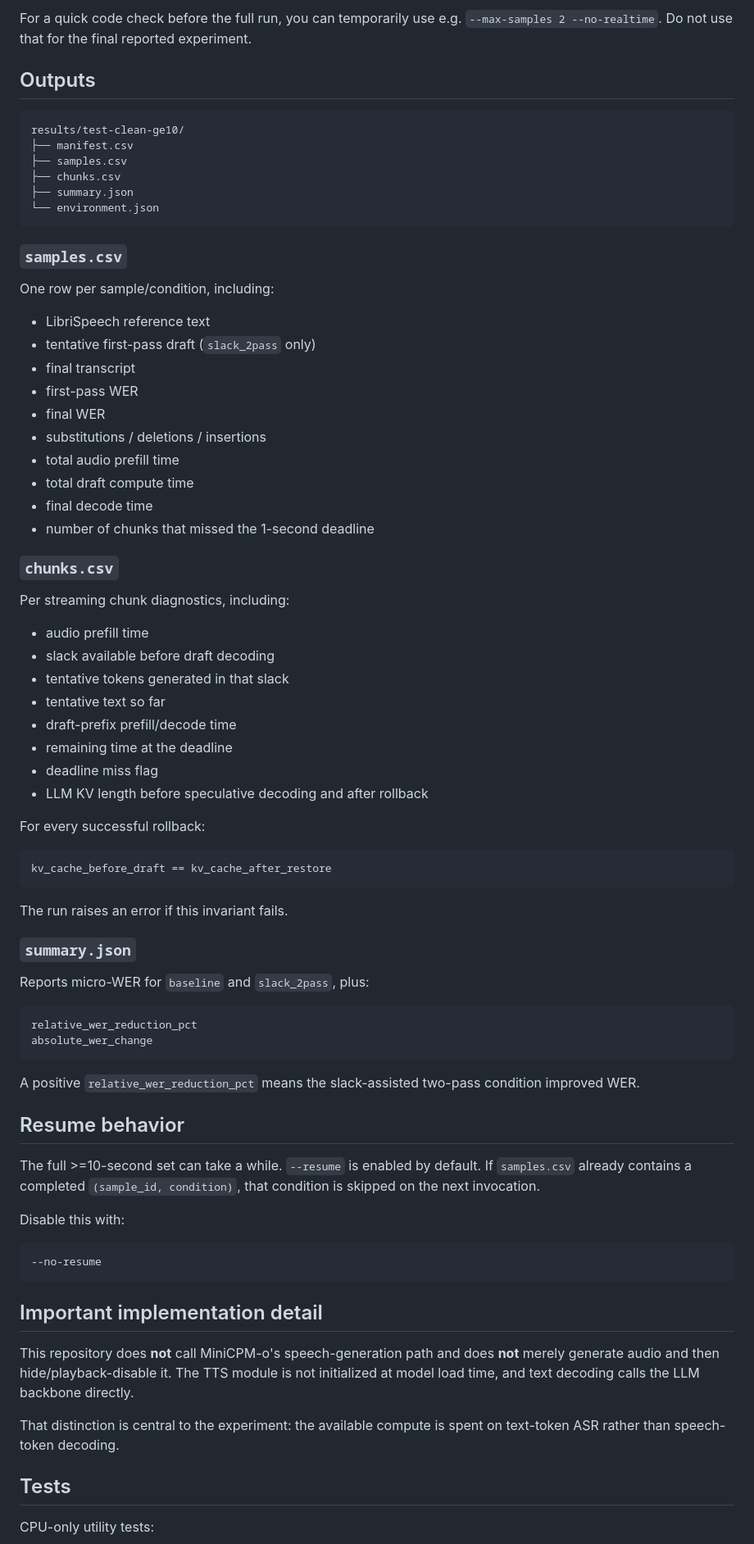
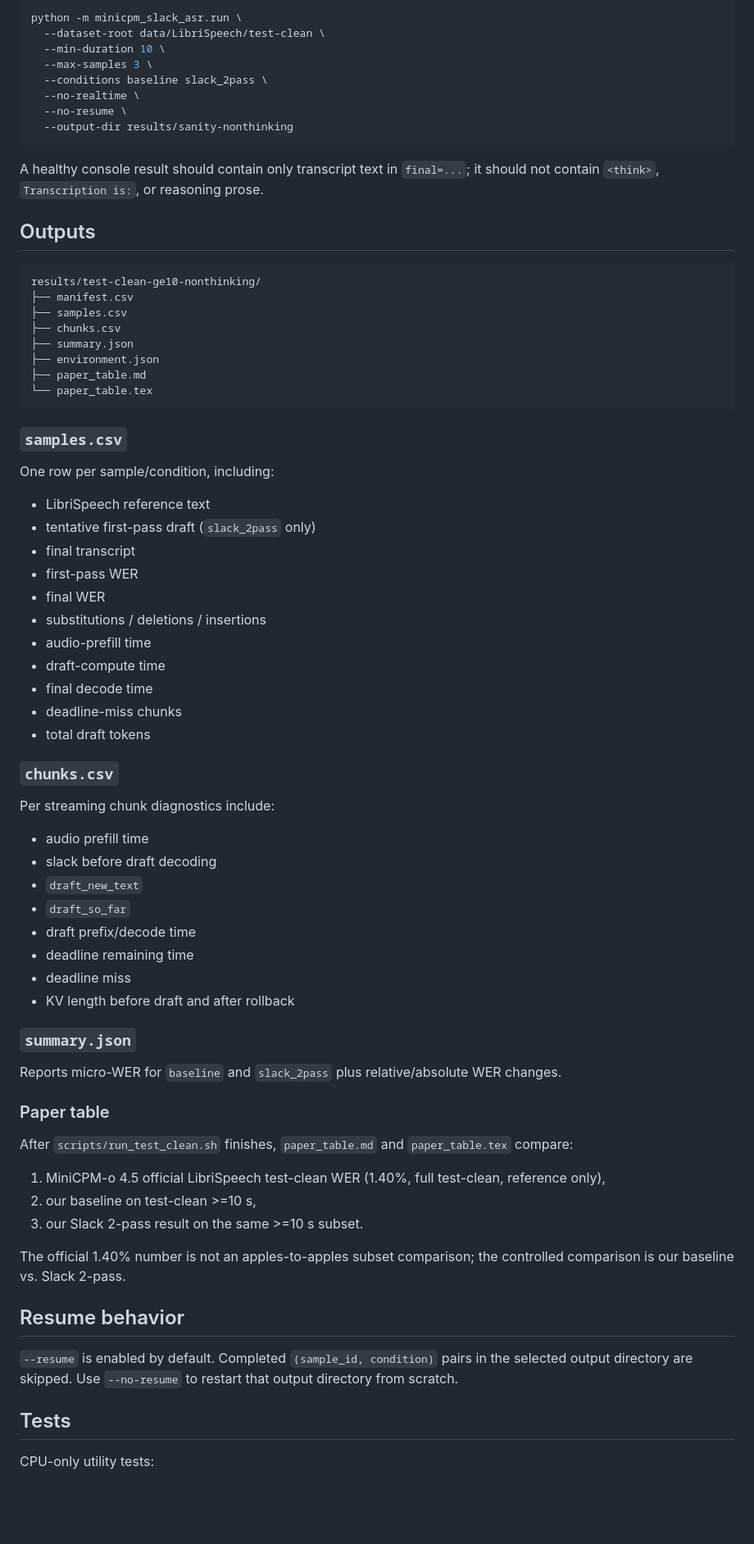
Before and after one commit to lyh030725/minicpm-slack-asr, a Markdown page: README.md, the part around one of its changes. Shown at 82% size. Rendered like a GitHub page; blank space fills up the shorter version.

Commit message:
Document corrected non-thinking ASR decoding

````diff
--- a/README.md
+++ b/README.md
@@ -194,15 +197,28 @@ python -m minicpm_slack_asr.run \
 
-For a quick code check before the full run, you can temporarily use e.g. `--max-samples 2 --no-realtime`. Do not use that for the final reported experiment.
+```bash
+python -m minicpm_slack_asr.run \
+  --dataset-root data/LibriSpeech/test-clean \
+  --min-duration 10 \
+  --max-samples 3 \
+  --conditions baseline slack_2pass \
+  --no-realtime \
+  --no-resume \
+  --output-dir results/sanity-nonthinking
+```
+
+A healthy console result should contain only transcript text in `final=...`; it should not contain `<think>`, `Transcription is:`, or reasoning prose.
 
 ## Outputs
 
 ```text
-results/test-clean-ge10/
+results/test-clean-ge10-nonthinking/
 ├── manifest.csv
 ├── samples.csv
 ├── chunks.csv
 ├── summary.json
-└── environment.json
+├── environment.json
+├── paper_table.md
+└── paper_table.tex
 ```
 
 ### `samples.csv`
@@ -215,58 +231,42 @@ One row per sample/condition, including:
 - first-pass WER
 - final WER
 - substitutions / deletions / insertions
-- total audio prefill time
-- total draft compute time
+- audio-prefill time
+- draft-compute time
 - final decode time
-- number of chunks that missed the 1-second deadline
+- deadline-miss chunks
+- total draft tokens
 
 ### `chunks.csv`
 
-Per streaming chunk diagnostics, including:
+Per streaming chunk diagnostics include:
 
 - audio prefill time
-- slack available before draft decoding
-- tentative tokens generated in that slack
-- tentative text so far
-- draft-prefix prefill/decode time
-- remaining time at the deadline
-- deadline miss flag
-- LLM KV length before speculative decoding and after rollback
-
-For every successful rollback:
-
-```text
-kv_cache_before_draft == kv_cache_after_restore
-```
-
-The run raises an error if this invariant fails.
+- slack before draft decoding
+- `draft_new_text`
+- `draft_so_far`
+- draft prefix/decode time
+- deadline remaining time
+- deadline miss
+- KV length before draft and after rollback
 
 ### `summary.json`
 
-Reports micro-WER for `baseline` and `slack_2pass`, plus:
+Reports micro-WER for `baseline` and `slack_2pass` plus relative/absolute WER changes.
 
-```text
-relative_wer_reduction_pct
-absolute_wer_change
-```
+### Paper table
 
-A positive `relative_wer_reduction_pct` means the slack-assisted two-pass condition improved WER.
+After `scripts/run_test_clean.sh` finishes, `paper_table.md` and `paper_table.tex` compare:
+
+1. MiniCPM-o 4.5 official LibriSpeech test-clean WER (1.40%, full test-clean, reference only),
+2. our baseline on test-clean >=10 s,
+3. our Slack 2-pass result on the same >=10 s subset.
+
+The official 1.40% number is not an apples-to-apples subset comparison; the controlled comparison is our baseline vs. Slack 2-pass.
 
 ## Resume behavior
 
-The full >=10-second set can take a while. `--resume` is enabled by default. If `samples.csv` already contains a completed `(sample_id, condition)`, that condition is skipped on the next invocation.
-
-Disable this with:
-
-```bash
---no-resume
-```
-
-## Important implementation detail
-
-This repository does **not** call MiniCPM-o's speech-generation path and does **not** merely generate audio and then hide/playback-disable it. The TTS module is not initialized at model load time, and text decoding calls the LLM backbone directly.
-
-That distinction is central to the experiment: the available compute is spent on text-token ASR rather than speech-token decoding.
+`--resume` is enabled by default. Completed `(sample_id, condition)` pairs in the selected output directory are skipped. Use `--no-resume` to restart that output directory from scratch.
 
 ## Tests
 
````
Also changed, not shown: other parts of README.md (+61 -57 lines).
